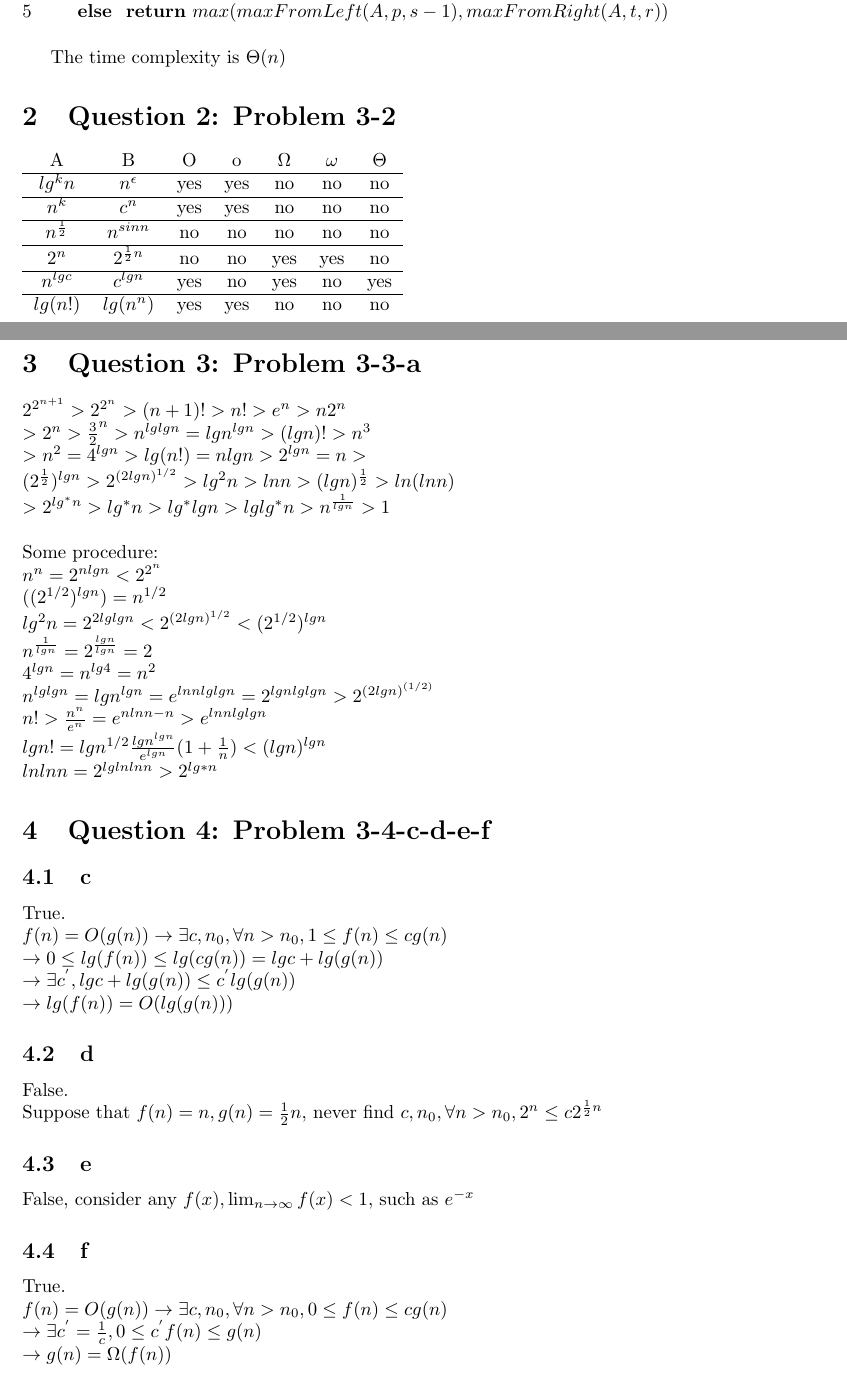
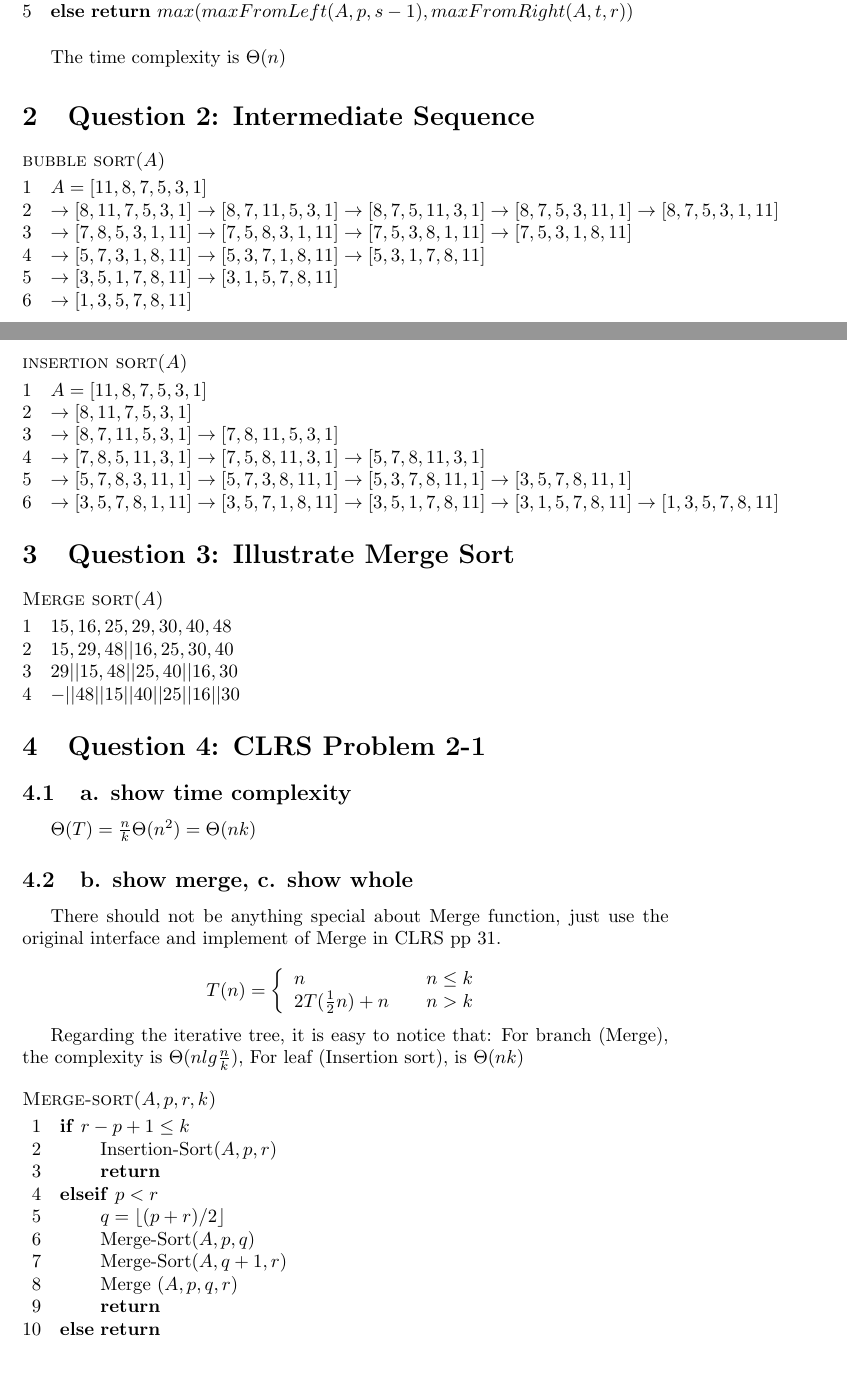
Before and after one commit to tongdaxu/ECE-9343-Exercise, a LaTeX document (ECE 9343 HW/HW 02 Tongda Xu.tex): two parts of pages 1 and 2 of 4, joined at a grey line, cut so that both start at the same text. Compiled offline with pdfLaTeX.

Commit message:
HW2 continue

```diff
--- a/ECE 9343 HW/HW 02 Tongda Xu.tex
+++ b/ECE 9343 HW/HW 02 Tongda Xu.tex
@@ -1,6 +1,8 @@
 \documentclass[]{article}
 \usepackage{graphicx}
-\usepackage{clrscode}
+\usepackage{indentfirst}
+
+\usepackage{clrscode3e}
 
 %clrs code is good!
 
@@ -43,64 +45,70 @@
 
 The time complexity is $\Theta(n)$
 
-\section{Question 2: Problem 3-2}
+\section{Question 2: Intermediate Sequence}
 
-\begin{tabular}{c c c c c c c}
+\begin{codebox}
+	\Procname{$\proc{bubble sort($A$)}$}
+	\li $A = [11, 8, 7, 5, 3, 1] $
+	\li $\rightarrow [8, 11, 7, 5, 3, 1] \rightarrow [8, 7, 11, 5, 3, 1] \rightarrow [8, 7, 5, 11, 3, 1]
+	\rightarrow [8, 7, 5, 3, 11, 1] \rightarrow [8, 7, 5, 3, 1, 11]$
+	\li $\rightarrow [7, 8, 5, 3, 1, 11] \rightarrow [7, 5, 8, 3, 1, 11] \rightarrow [7, 5, 3, 8, 1, 11]\rightarrow [7, 5, 3, 1, 8, 11]$
+	\li $\rightarrow [5, 7, 3, 1, 8, 11] \rightarrow [5, 3, 7, 1, 8, 11] \rightarrow [5, 3, 1, 7, 8, 11]$
+	\li $\rightarrow [3, 5, 1, 7, 8, 11]\rightarrow [3, 1, 5, 7, 8, 11] $
+	\li $\rightarrow [1, 3, 5, 7, 8, 11]$
+\end{codebox}
 
-	A & B & O & o & $\Omega$ & $\omega$ & $\Theta$ \\
-	\hline
-	$lg^kn$ & $n^\epsilon$ & yes & yes & no & no & no \\
-	\hline
-	$n^k$ & $c^n$ & yes & yes & no & no & no \\
-	\hline
-	$n^{\frac{1}{2}}$ & $n^{sinn}$ & no & no & no & no & no \\
-	\hline
-	$2^{n}$ & $2^{\frac{1}{2}n}$ & no & no & yes & yes & no \\
-	\hline
-	$n^{lgc}$ & $c^{lgn}$ & yes & no & yes & no & yes \\
-	\hline
-	$lg(n!)$ & $lg(n^n)$ & yes & yes & no & no & no \\
+\begin{codebox}
+	\Procname{$\proc{insertion sort($A$)}$}
+	\li $A = [11, 8, 7, 5, 3, 1] $
+	\li $\rightarrow [8, 11, 7, 5, 3, 1]$
+	\li $\rightarrow [8, 7, 11, 5, 3, 1] \rightarrow [7, 8, 11, 5, 3, 1]$
+	\li $\rightarrow [7, 8, 5, 11, 3, 1] \rightarrow [7, 5, 8, 11, 3, 1] \rightarrow [5, 7, 8, 11, 3, 1]$
+	\li $\rightarrow [5, 7, 8, 3, 11, 1] \rightarrow [5, 7, 3, 8, 11, 1] \rightarrow [5, 3, 7, 8, 11, 1] \rightarrow [3, 5, 7, 8, 11, 1]$
+	\li $\rightarrow [3, 5, 7, 8, 1, 11] \rightarrow [3, 5, 7, 1, 8, 11] \rightarrow [3, 5, 1, 7, 8, 11]
+	\rightarrow [3, 1, 5, 7, 8, 11] \rightarrow [1, 3, 5, 7, 8, 11]$
+\end{codebox}
 
-\end{tabular}
+\section{Question 3: Illustrate Merge Sort}
 
-\section{Question 3: Problem 3-3-a}
+\begin{codebox}
+	\Procname{$\proc{Merge sort($A$)}$}
+	\li $15, 16, 25, 29, 30, 40, 48$
+	\li $15, 29, 48 || 16, 25, 30, 40$
+	\li $29 || 15, 48 || 25, 40 || 16, 30$
+	\li $- || 48 || 15 || 40 || 25 || 16 || 30$
+\end{codebox}
 
-$2^{2^{n+1}}> 2^{2^n}> (n+1)!> n! > e^n > n2^n \\> 2^n > \frac{3}{2}^n > n^{lglgn} = lgn^{lgn}>(lgn)!> n^3 \\> n^2 = 4^{lgn} >  lg(n!) = nlgn > 2^{lgn} = n >\\ (2^{\frac{1}{2}})^{lgn} >2^{(2lgn)^{1/2}} >lg^2n >lnn >(lgn)^{\frac{1}{2}} >ln(lnn) \\>2^{lg^*n}> lg^* n >lg^*lgn> lglg^*n> n^{\frac{1}{lgn}} >1$
-\\
-\\
-Some procedure:\\
-$n^n = 2^{nlgn} < 2^{2^{n}}\\
-((2^{1/2})^{lgn}) = n^{1/2}\\
-lg^2n = 2^{2lglgn}<2^{(2lgn)^{1/2}}<(2^{1/2})^{lgn}\\
-n^{\frac{1}{lgn}} = 2^{\frac{lgn}{lgn}} = 2\\
-4^{lgn} = n^{lg4} = n^2\\
-n^{lglgn} = lgn^{lgn} =  e^{lnnlglgn} = 2^{lgnlglgn}>2^{(2lgn)^{(1/2)}}\\
-n! > \frac{n^n}{e^n} = e^{nlnn - n} > e^{lnnlglgn}\\
-lgn! = lgn^{1/2}\frac{lgn^{lgn}}{e^{lgn}}(1+\frac{1}{n}) < (lgn)^{lgn}\\
-lnlnn = 2^{lglnlnn} > 2^{lg*n}$
 
-\section{Question 4: Problem 3-4-c-d-e-f}
+\section{Question 4: CLRS Problem 2-1}
+\subsection{a. show time complexity}
+$\Theta(T) = \frac{n}{k}\Theta(n^{2}) = \Theta(nk)$
+\subsection{b. show merge, c. show whole}
 
-\subsection{c}
-True.\\
-$f(n) = O(g(n)) \rightarrow \exists c, n_{0}, \forall n > n_{0}, 1 \le f(n) \le cg(n) \\
-\rightarrow 0 \le lg(f(n)) \le lg(cg(n)) = lgc + lg(g(n)) \\
-\rightarrow \exists c^{'}, lgc + lg(g(n)) \le c^{'} lg(g(n))\\
-\rightarrow lg(f(n)) = O(lg(g(n)))$
-\subsection{d}
-False.\\
-Suppose that $f(n) = n, g(n) = \frac{1}{2}n$, never find $c, n_{0}, \forall n > n_{0}, 2^{n} \le c2^{\frac{1}{2}n}$
+There should not be anything special about Merge function, just use the original interface and implement of Merge in CLRS pp 31.\\
+$$ T(n)=\left\{
+\begin{array}{lcl}
+ n       &      & {n \le k}\\
+2T(\frac{1}{2}n) + n     &      & {n > k}\\
+\end{array} \right. $$
 
-\subsection{e}
-False, consider any $f(x), \lim_{n \rightarrow \infty} f(x) < 1$, such as $e^{-x}$
+Regarding the iterative tree, it is easy to notice that:
+For branch (Merge), the complexity is $\Theta(nlg\frac{n}{k})$, For leaf (Insertion sort), is $\Theta(nk)$
+\begin{codebox}
+	\Procname{$\proc{Merge-sort($A, p, r, k$)}$}
+	\li \If $r-p + 1 \le k$
+	\li \Then   Insertion-Sort$(A,p,r)$
+	\li 		\Return
+	\li \ElseIf $p < r$
+	\li \Then	$q = \left \lfloor (p+r)/2 \right \rfloor$
+	\li 		Merge-Sort($A, p, q$)
+	\li			Merge-Sort($A, q+1, r$)
+	\li			Merge ($A, p, q, r$)
+	\li			\Return
+	\li \Else  \Return
+		\End
+\end{codebox}
 
-\subsection{f}
-True.\\
-$
-f(n) = O(g(n)) \rightarrow \exists c, n_{0}, \forall n > n_{0}, 0 \le f(n) \le cg(n)\\
-\rightarrow \exists c^{'} = \frac{1}{c}, 0 \le c^{'}f(n) \le g(n)\\
-\rightarrow g(n) = \Omega (f(n))
-$
 \section{Question 5: verify}
 Proof: $ T(n) = O(n)$ \\
 Suppose $\forall k<n, \exists c_{2}, T(k) \le c_{2}k - 10\\
```
Also changed, not shown: ECE 9343 HW/HW 02 Tongda Xu.pdf.
